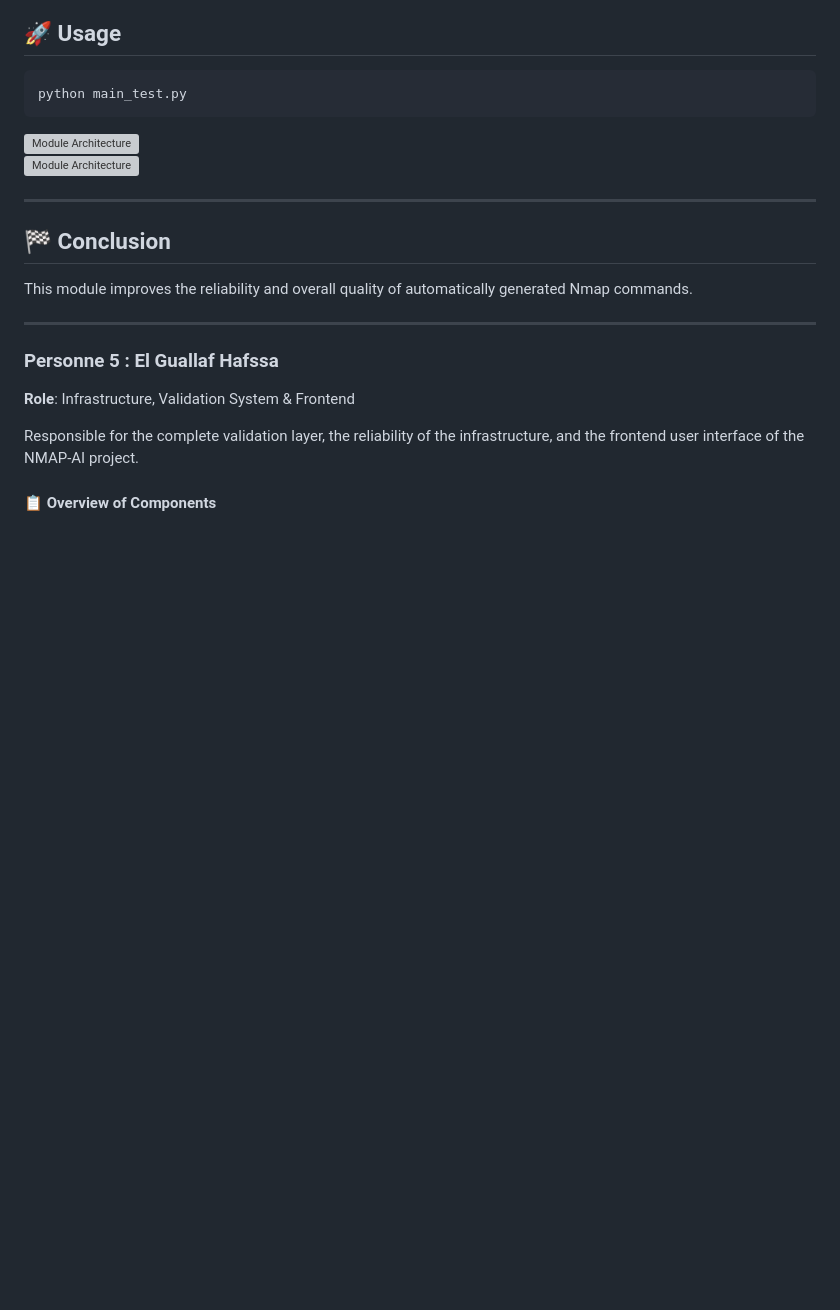
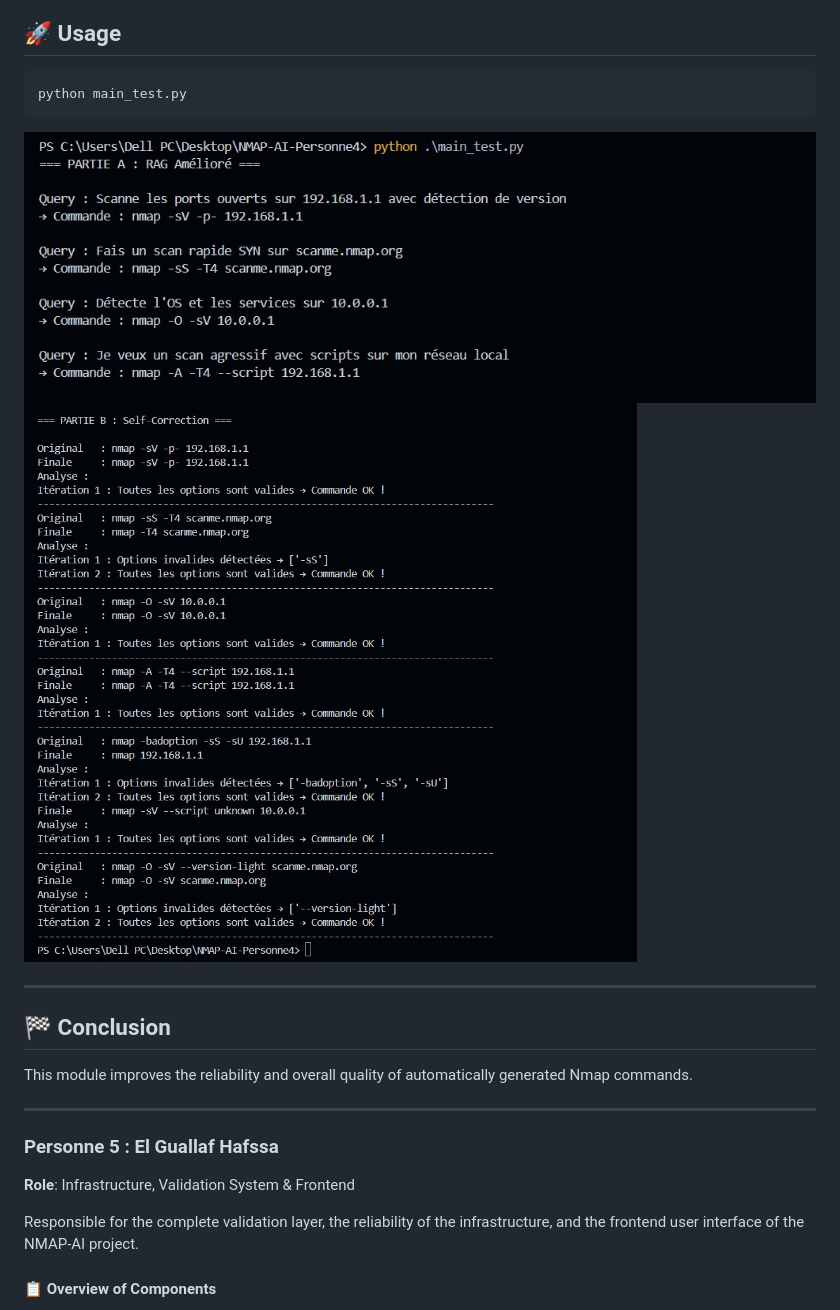
Before and after one commit to HafOosa/NMAP-AI, a Markdown page: README.md, the part around the change. Rendered like a GitHub page; blank space fills up the shorter version; grey boxes are pictures that could not be loaded.

````diff
--- a/README.md
+++ b/README.md
@@ -651,8 +651,8 @@ python -m spacy download fr_core_news_sm
 python main_test.py
 ```
 
-![Module Architecture](pictures/4/image1.png)
-![Module Architecture](pictures/4/image2.png)
+![Module Architecture](pictures/4/image1.jpeg)
+![Module Architecture](pictures/4/image2.jpeg)
 
 ---
 
````
